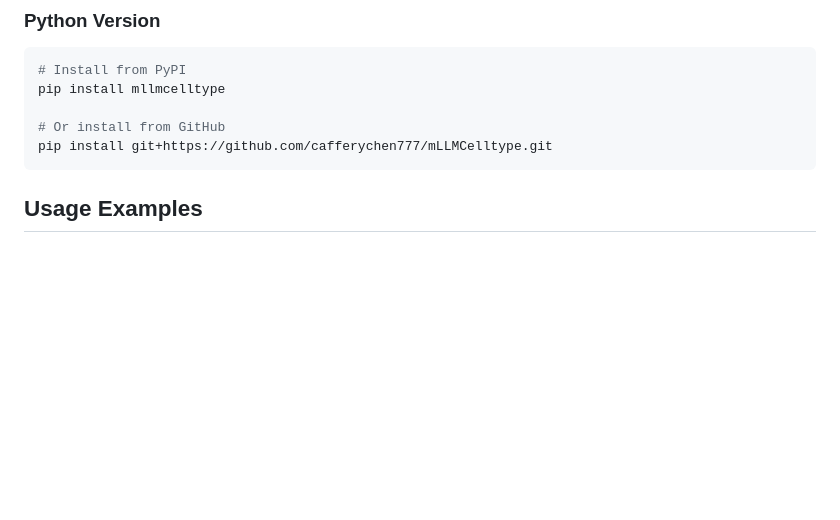
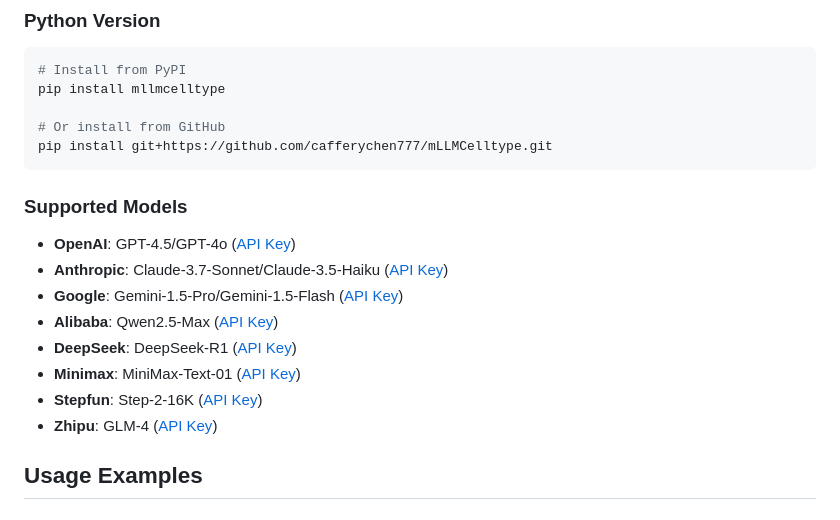
Before and after one commit to cafferychen777/mLLMCelltype, a Markdown page: README.md, the part around the change. GitHub-like rendering; blank space fills up the shorter version.

````diff
--- a/README.md
+++ b/README.md
@@ -40,6 +40,17 @@ pip install mllmcelltype
 # Or install from GitHub
 pip install git+https://github.com/cafferychen777/mLLMCelltype.git
 ```
+
+### Supported Models
+
+- **OpenAI**: GPT-4.5/GPT-4o ([API Key](https://platform.openai.com/settings/organization/billing/overview))
+- **Anthropic**: Claude-3.7-Sonnet/Claude-3.5-Haiku ([API Key](https://console.anthropic.com/))
+- **Google**: Gemini-1.5-Pro/Gemini-1.5-Flash ([API Key](https://ai.google.dev/?authuser=2))
+- **Alibaba**: Qwen2.5-Max ([API Key](https://www.alibabacloud.com/en/product/modelstudio))
+- **DeepSeek**: DeepSeek-R1 ([API Key](https://platform.deepseek.com/usage))
+- **Minimax**: MiniMax-Text-01 ([API Key](https://intl.minimaxi.com/user-center/basic-information/interface-key))
+- **Stepfun**: Step-2-16K ([API Key](https://platform.stepfun.com/account-info))
+- **Zhipu**: GLM-4 ([API Key](https://bigmodel.cn/))
 
 ## Usage Examples
 
````
Also changed, not shown: README_CN.md (+11 -0 lines).
